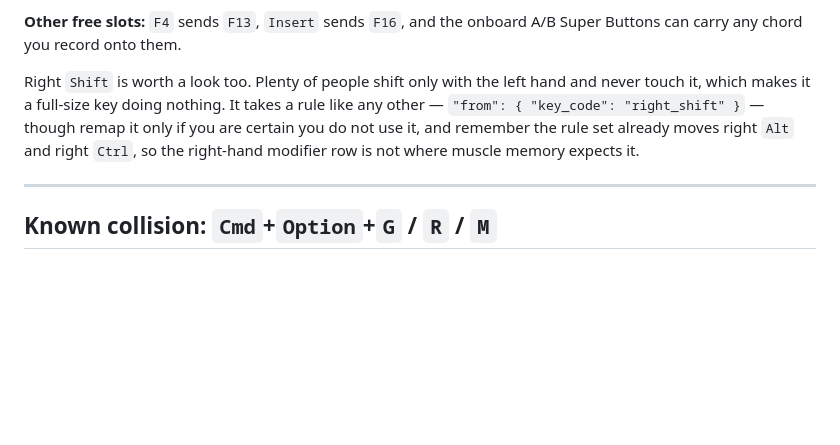
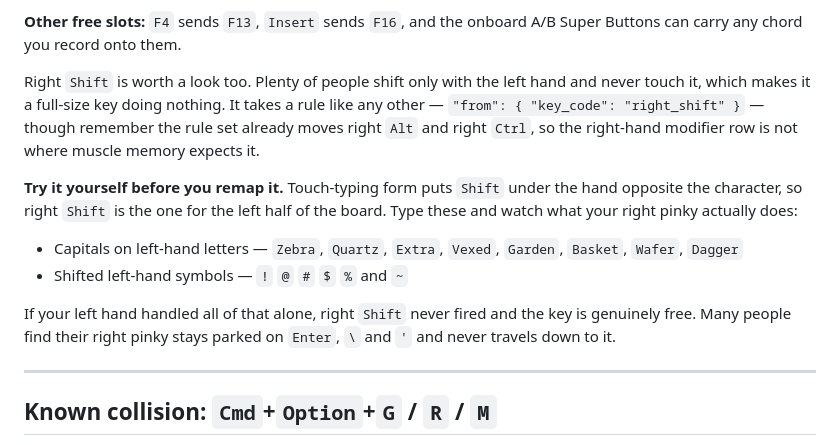
Before and after one commit to CharlieAvocado/retro108-macmap, a Markdown page: README.md, the part around the change. Rendered like a GitHub page; blank space fills up the shorter version.

Commit message:
Give the reader a way to test whether right Shift is idle
Naming the characters right Shift is supposed to cover turns "do you use
it?" into something answerable in ten seconds. Left-hand capitals and the
shifted left-hand symbols, since form puts Shift opposite the character.

Co-Authored-By: Claude Opus 5 <noreply@anthropic.com>

```diff
--- a/README.md
+++ b/README.md
@@ -157,7 +157,14 @@ Leave the `"from"` block alone. It deliberately carries no `modifiers` key, whic
 
 **Other free slots:** `F4` sends `F13`, `Insert` sends `F16`, and the onboard A/B Super Buttons can carry any chord you record onto them.
 
-Right `Shift` is worth a look too. Plenty of people shift only with the left hand and never touch it, which makes it a full-size key doing nothing. It takes a rule like any other — `"from": { "key_code": "right_shift" }` — though remap it only if you are certain you do not use it, and remember the rule set already moves right `Alt` and right `Ctrl`, so the right-hand modifier row is not where muscle memory expects it.
+Right `Shift` is worth a look too. Plenty of people shift only with the left hand and never touch it, which makes it a full-size key doing nothing. It takes a rule like any other — `"from": { "key_code": "right_shift" }` — though remember the rule set already moves right `Alt` and right `Ctrl`, so the right-hand modifier row is not where muscle memory expects it.
+
+**Try it yourself before you remap it.** Touch-typing form puts `Shift` under the hand opposite the character, so right `Shift` is the one for the left half of the board. Type these and watch what your right pinky actually does:
+
+- Capitals on left-hand letters — `Zebra`, `Quartz`, `Extra`, `Vexed`, `Garden`, `Basket`, `Wafer`, `Dagger`
+- Shifted left-hand symbols — `!` `@` `#` `$` `%` and `~`
+
+If your left hand handled all of that alone, right `Shift` never fired and the key is genuinely free. Many people find their right pinky stays parked on `Enter`, `\` and `'` and never travels down to it.
 
 ---
 
```
